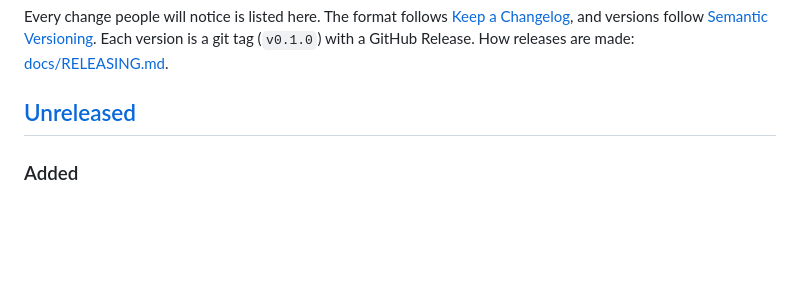
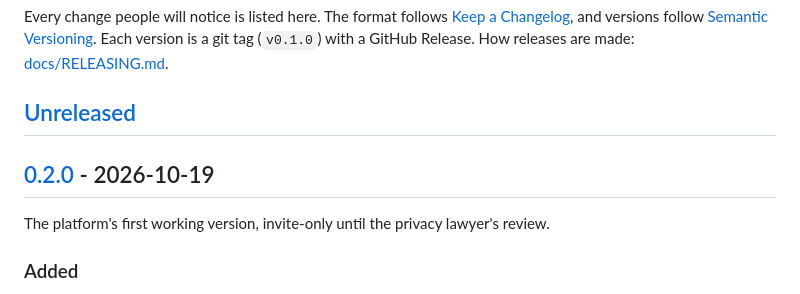
Before and after one commit to PopCart-Technology-Inc/community, a Markdown page: CHANGELOG.md, the part around one of its changes. GitHub-like rendering; blank space fills up the shorter version.

```diff
--- a/CHANGELOG.md
+++ b/CHANGELOG.md
@@ -3,6 +3,10 @@
 Every change people will notice is listed here. The format follows [Keep a Changelog](https://keepachangelog.com/en/1.1.0/), and versions follow [Semantic Versioning](https://semver.org/). Each version is a git tag (`v0.1.0`) with a GitHub Release. How releases are made: [docs/RELEASING.md](docs/RELEASING.md).
 
 ## [Unreleased]
+
+## [0.2.0] - 2026-10-19
+
+The platform's first working version, invite-only until the privacy lawyer's review.
 
 ### Added
 - The platform design, written to build from: principles, the familiar pattern behind each part, every screen, and what is not designed yet ([docs/design](docs/design/README.md)).
```
Also changed, not shown: other parts of CHANGELOG.md (+2 -1 lines).
